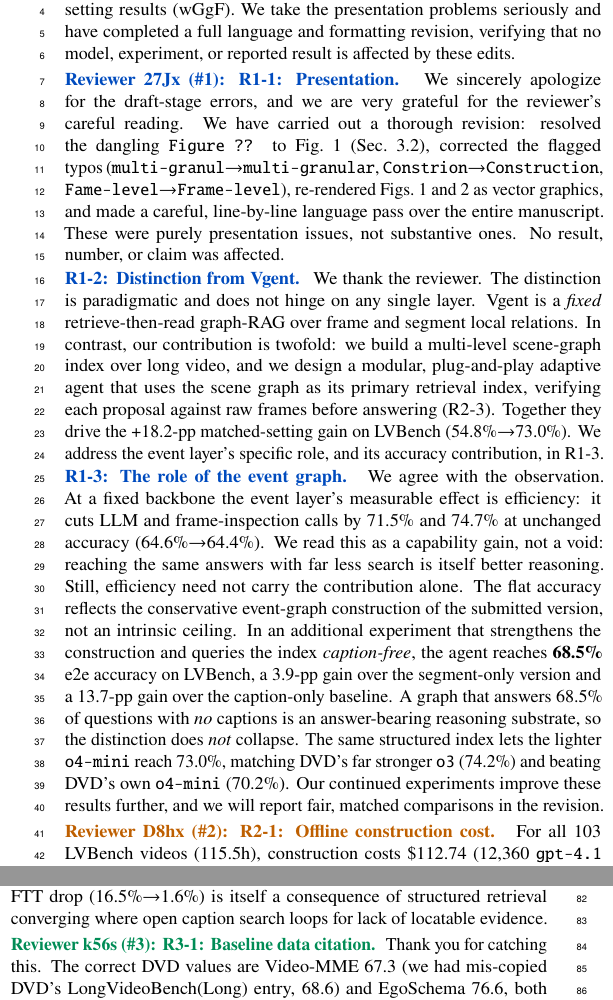
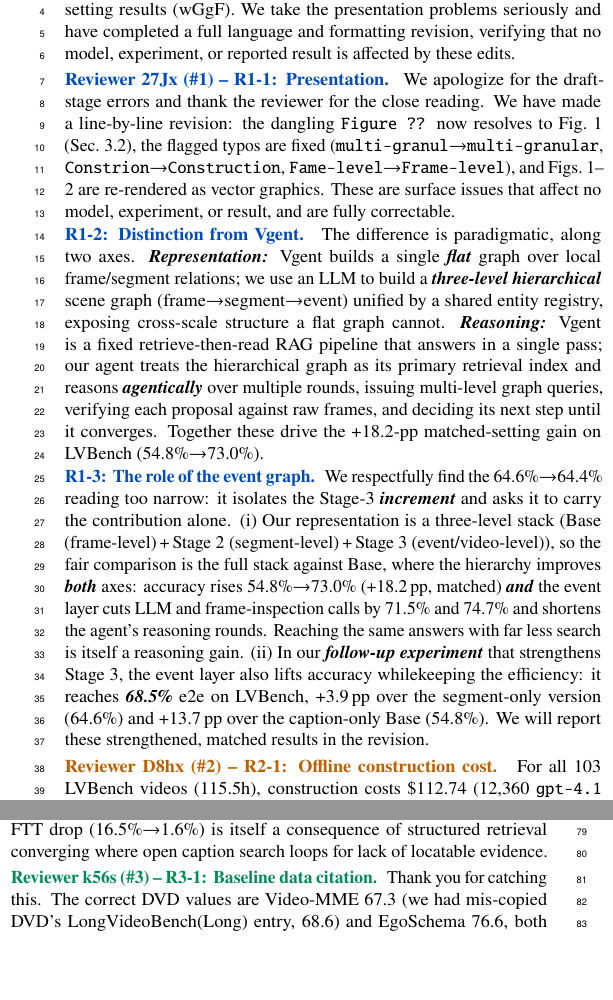
Before and after one commit to gitzyong812/videoagent, a LaTeX document (paper/rebuttal.tex): two parts of the columns of page 1 of 2, joined at a grey line, cut so that both start at the same text, the shorter picture padded with empty space. Compiled offline with pdfLaTeX.

Commit message:
优化对于r1的回复

```diff
--- a/paper/rebuttal.tex
+++ b/paper/rebuttal.tex
@@ -34,6 +34,8 @@
 }
 \newcommand{\pt}[1]{\textbf{\textcolor{\rvcolor}{#1}}\ }
 \newcommand{\rv}[1]{\vspace{1.5pt}\pt{#1}}
+\let\origemph\emph
+\renewcommand{\emph}[1]{\textbf{\textit{#1}}}
 
 \begin{document}
 \small
@@ -46,44 +48,38 @@ matched-setting results (wGgF). We take the presentation problems seriously and
 have completed a full language and formatting revision, verifying that no model,
 experiment, or reported result is affected by these edits.
 
-\rv{Reviewer 27Jx (\#1): R1-1: Presentation.} We sincerely apologize for the
-draft-stage errors, and we are very grateful for the reviewer's careful reading. We have carried out a thorough revision:
-resolved the dangling \texttt{Figure ??} to Fig.~1 (Sec.~3.2), corrected the flagged
-typos (\texttt{multi-granul}$\to$\texttt{multi-granular}, \texttt{Constrion}$\to$\texttt{Construction},
-\texttt{Fame-level}$\to$\texttt{Frame-level}), re-rendered Figs.~1 and 2 as vector graphics,
-and made a careful, line-by-line language pass over the entire manuscript. These
-were purely presentation issues, not substantive ones. No result, number, or claim was affected.
+\rv{Reviewer 27Jx (\#1) -- R1-1: Presentation.} We apologize for the draft-stage errors
+and thank the reviewer for the close reading. We have made a line-by-line revision: the
+dangling \texttt{Figure ??} now resolves to Fig.~1 (Sec.~3.2), the flagged typos are fixed
+(\texttt{multi-granul}$\to$\texttt{multi-granular}, \texttt{Constrion}$\to$\texttt{Construction},
+\texttt{Fame-level}$\to$\texttt{Frame-level}), and Figs.~1--2 are re-rendered as vector
+graphics. These are surface issues that affect no model, experiment, or result, and are
+fully correctable.
 
-\pt{R1-2: Distinction from Vgent.} We thank the reviewer.
-The distinction is paradigmatic and does not hinge on any single layer. Vgent is
-a \emph{fixed} retrieve-then-read graph-RAG over frame and segment local
-relations. In contrast, our contribution is twofold: we build a multi-level
-scene-graph index over long video, and we design a modular, plug-and-play
-adaptive agent that uses the scene graph as its primary retrieval index,
-verifying each proposal against raw frames before answering (R2-3). Together they drive the +18.2-pp
-matched-setting gain on LVBench (54.8\%$\to$73.0\%). We address the event layer's
-specific role, and its accuracy contribution, in R1-3.
+\pt{R1-2: Distinction from Vgent.} The difference is paradigmatic, along two axes.
+\emph{Representation:} Vgent builds a single \emph{flat} graph over local frame/segment
+relations; we use an LLM to build a \emph{three-level hierarchical} scene graph
+(frame$\to$segment$\to$event) unified by a shared entity registry, exposing cross-scale
+structure a flat graph cannot. \emph{Reasoning:} Vgent is a fixed retrieve-then-read RAG
+pipeline that answers in a single pass; our agent treats the hierarchical graph as its
+primary retrieval index and reasons \emph{agentically} over multiple rounds, issuing
+multi-level graph queries, verifying each proposal against raw frames, and deciding its
+next step until it converges. Together these
+drive the +18.2-pp matched-setting gain on LVBench (54.8\%$\to$73.0\%).
 
-\pt{R1-3: The role of the event graph.} We
-agree with the observation. At a fixed backbone the event layer's measurable
-effect is efficiency: it cuts LLM and frame-inspection calls by 71.5\% and 74.7\%
-at unchanged accuracy (64.6\%$\to$64.4\%). We read
-this as a capability gain, not a void: reaching the same answers with far less
-search is itself better reasoning. Still, efficiency need not carry the
-contribution alone. The flat
-accuracy reflects the conservative event-graph construction of the submitted
-version, not an intrinsic ceiling. In an additional experiment that strengthens
-the construction and queries the index \emph{caption-free}, the agent reaches
-\textbf{68.5\%} e2e accuracy on LVBench, a 3.9-pp gain over the segment-only
-version and a 13.7-pp gain over the caption-only baseline. A graph that answers
-68.5\% of questions with \emph{no} captions is an answer-bearing reasoning
-substrate, so the distinction does \emph{not} collapse. The same structured index lets the lighter \texttt{o4-mini} reach
-73.0\%, matching DVD's far stronger \texttt{o3} (74.2\%) and beating DVD's own
-\texttt{o4-mini} (70.2\%). Our continued experiments improve these results
-further, and we will report fair, matched comparisons in the revision.
+\pt{R1-3: The role of the event graph.} We respectfully find the 64.6\%$\to$64.4\%
+reading too narrow: it isolates the Stage-3 \emph{increment} and asks it to carry the
+contribution alone. (i) Our representation is a three-level stack (Base (frame-level)\,+\,Stage~2 (segment-level)\,+\,Stage~3 (event/video-level)),
+so the fair comparison is the full stack against Base, where the hierarchy improves
+\emph{both} axes: accuracy rises 54.8\%$\to$73.0\% (+18.2\,pp, matched) \emph{and} the
+event layer cuts LLM and frame-inspection calls by 71.5\% and 74.7\% and shortens the
+agent's reasoning rounds. Reaching the same answers with far less search is itself a
+reasoning gain.
+(ii) In our \emph{follow-up experiment} that strengthens Stage~3, the event layer also lifts accuracy whilekeeping the efficiency: it reaches \emph{68.5\%} e2e on LVBench, +3.9\,pp over the
+segment-only version (64.6\%) and +13.7\,pp over the caption-only Base (54.8\%). We will report these strengthened, matched results in the revision.
 
 \renewcommand{\rvcolor}{rvR2}%
-\rv{Reviewer D8hx (\#2): R2-1: Offline construction cost.} For all 103 LVBench
+\rv{Reviewer D8hx (\#2) -- R2-1: Offline construction cost.} For all 103 LVBench
 videos (115.5h), construction costs \$112.74 (12,360 \texttt{gpt-4.1} frame-graph
 calls at one keyframe per 5s, $\le$120/video, 7.94h on four workers, and the symbolic
 Stage~3 event build adds only 121s), i.e.\ \$0.98 per video-hour. We reuse DVD's open-sourced captions rather than
```
Also changed, not shown: paper/rebuttal.tex (6 more changed lines).
